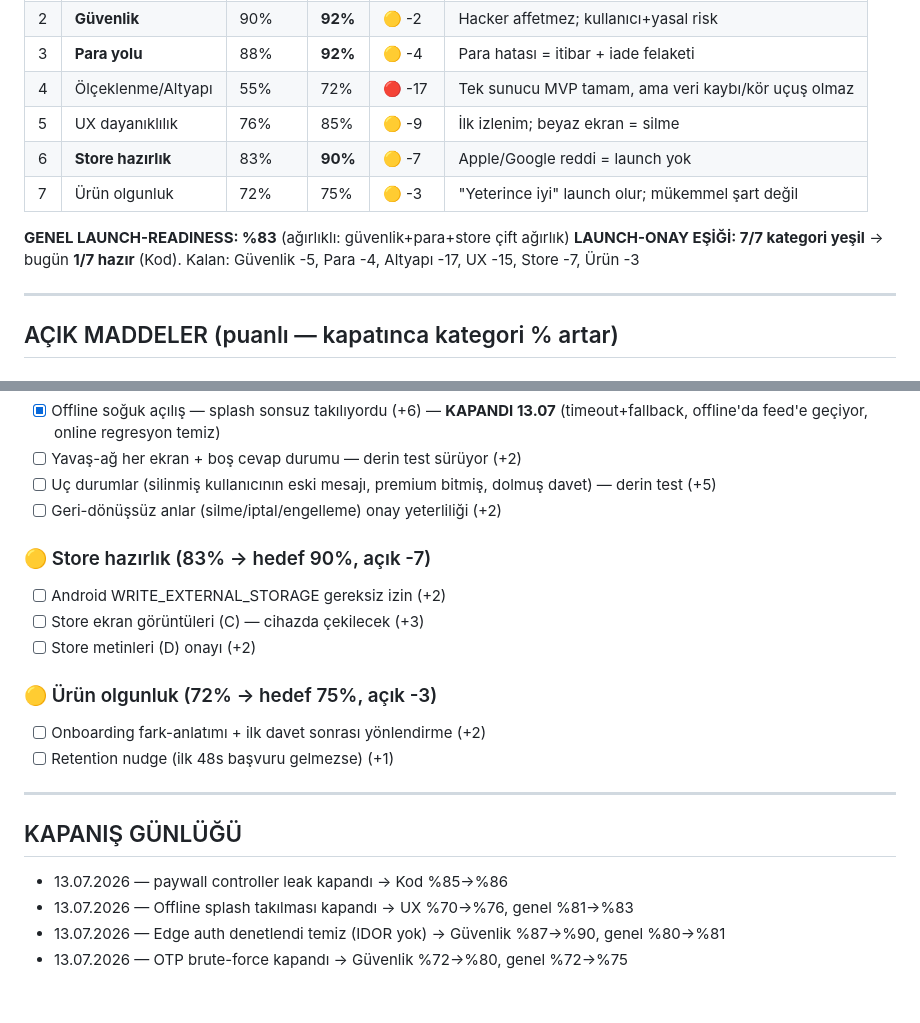
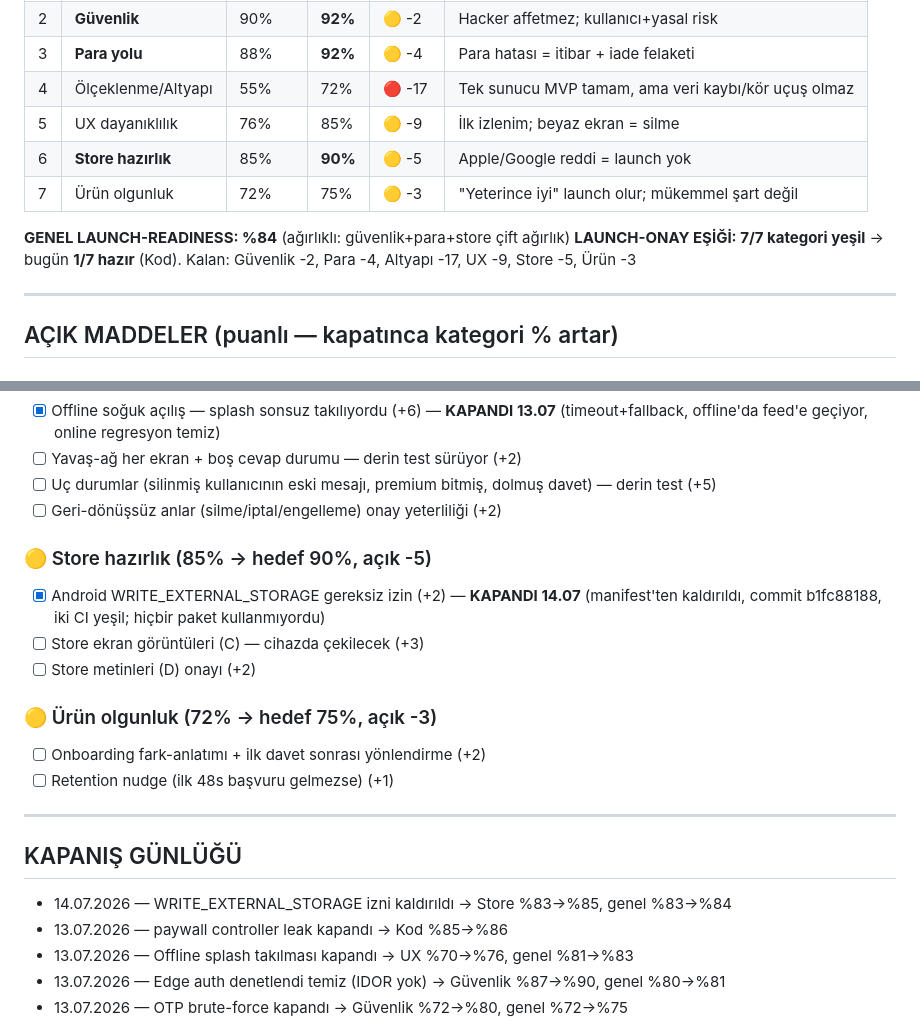
Before and after one commit to Masculinpapion/soulchoice, a Markdown page: docs/launch-readiness.md, 2 parts joined by grey strips. Rendered like a GitHub page; blank space fills up the shorter version.

Commit message:
docs(readiness): WRITE_EXTERNAL_STORAGE kapandı — Store %83→%85, genel %83→%84 [skip ci]
Co-Authored-By: Claude Fable 5 <noreply@anthropic.com>

```diff
--- a/docs/launch-readiness.md
+++ b/docs/launch-readiness.md
@@ -15,11 +15,11 @@ Sebep: güvenlik %89 "neredeyse" değildir; hacker o %11'den girer.
 | 3 | **Para yolu** | 88% | **92%** | 🟡 -4 | Para hatası = itibar + iade felaketi |
 | 4 | Ölçeklenme/Altyapı | 55% | 72% | 🔴 -17 | Tek sunucu MVP tamam, ama veri kaybı/kör uçuş olmaz |
 | 5 | UX dayanıklılık | 76% | 85% | 🟡 -9 | İlk izlenim; beyaz ekran = silme |
-| 6 | **Store hazırlık** | 83% | **90%** | 🟡 -7 | Apple/Google reddi = launch yok |
+| 6 | **Store hazırlık** | 85% | **90%** | 🟡 -5 | Apple/Google reddi = launch yok |
 | 7 | Ürün olgunluk | 72% | 75% | 🟡 -3 | "Yeterince iyi" launch olur; mükemmel şart değil |
 
-**GENEL LAUNCH-READINESS: %83** (ağırlıklı: güvenlik+para+store çift ağırlık)
-**LAUNCH-ONAY EŞİĞİ: 7/7 kategori yeşil** → bugün **1/7 hazır** (Kod). Kalan: Güvenlik -5, Para -4, Altyapı -17, UX -15, Store -7, Ürün -3
+**GENEL LAUNCH-READINESS: %84** (ağırlıklı: güvenlik+para+store çift ağırlık)
+**LAUNCH-ONAY EŞİĞİ: 7/7 kategori yeşil** → bugün **1/7 hazır** (Kod). Kalan: Güvenlik -2, Para -4, Altyapı -17, UX -9, Store -5, Ürün -3
 
 ---
 
@@ -47,8 +47,8 @@ Sebep: güvenlik %89 "neredeyse" değildir; hacker o %11'den girer.
 - [ ] Uç durumlar (silinmiş kullanıcının eski mesajı, premium bitmiş, dolmuş davet) — derin test (+5)
 - [ ] Geri-dönüşsüz anlar (silme/iptal/engelleme) onay yeterliliği (+2)
 
-### 🟡 Store hazırlık (83% → hedef 90%, açık -7)
-- [ ] Android WRITE_EXTERNAL_STORAGE gereksiz izin (+2)
+### 🟡 Store hazırlık (85% → hedef 90%, açık -5)
+- [x] Android WRITE_EXTERNAL_STORAGE gereksiz izin (+2) — **KAPANDI 14.07** (manifest'ten kaldırıldı, commit b1fc88188, iki CI yeşil; hiçbir paket kullanmıyordu)
 - [ ] Store ekran görüntüleri (C) — cihazda çekilecek (+3)
 - [ ] Store metinleri (D) onayı (+2)
 
@@ -59,6 +59,7 @@ Sebep: güvenlik %89 "neredeyse" değildir; hacker o %11'den girer.
 ---
 
 ## KAPANIŞ GÜNLÜĞÜ
+- 14.07.2026 — WRITE_EXTERNAL_STORAGE izni kaldırıldı → Store %83→%85, genel %83→%84
 - 13.07.2026 — paywall controller leak kapandı → Kod %85→%86
 - 13.07.2026 — Offline splash takılması kapandı → UX %70→%76, genel %81→%83
 - 13.07.2026 — Edge auth denetlendi temiz (IDOR yok) → Güvenlik %87→%90, genel %80→%81
```
